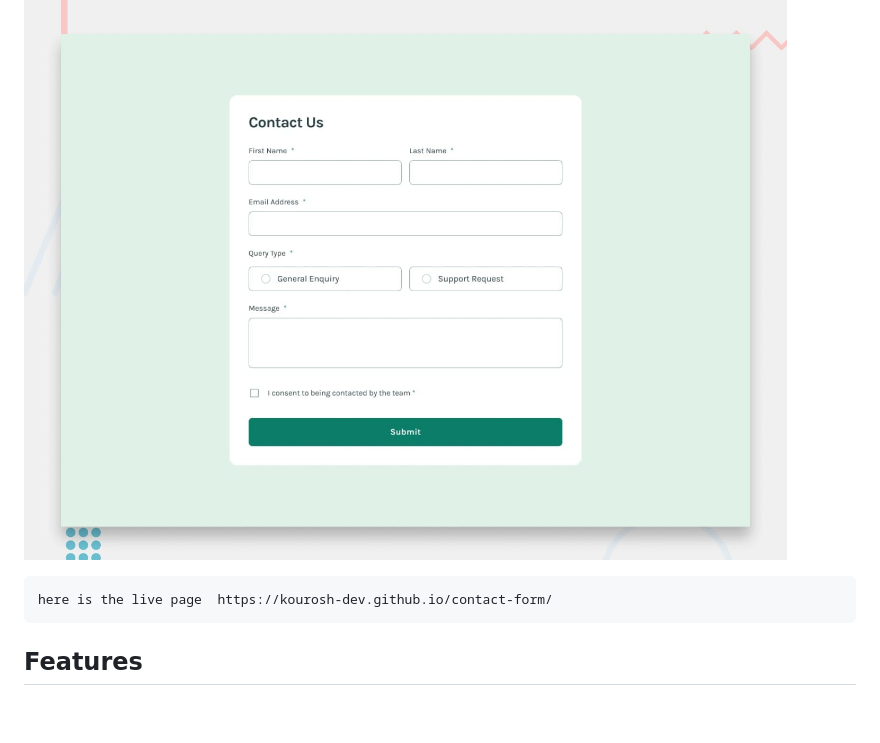
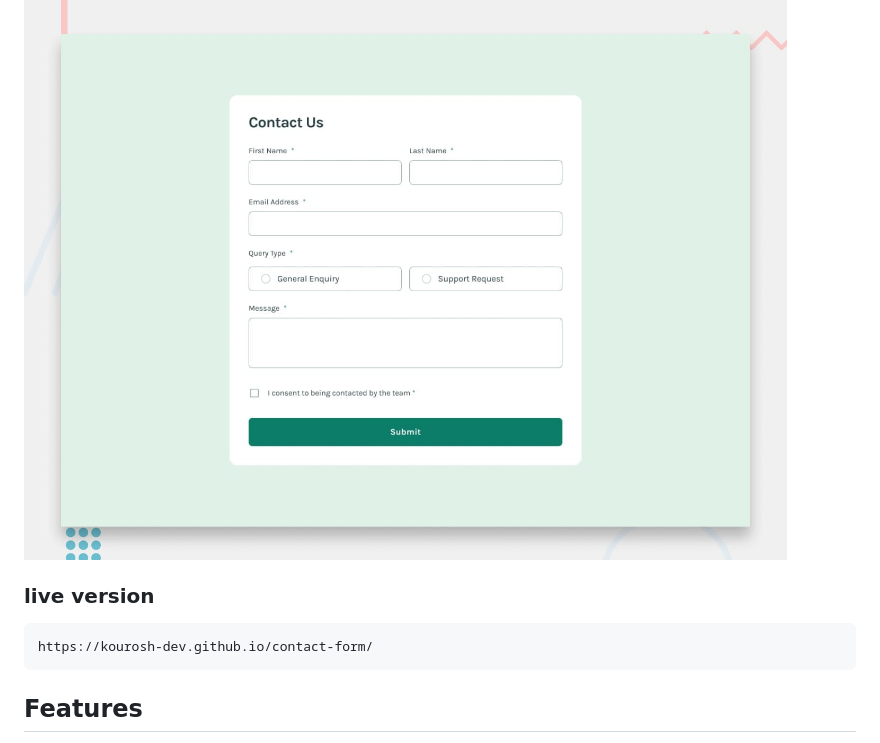
Before and after one commit to kourosh-dev/contact-form, a Markdown page: README.md, the part around the change. Rendered like a GitHub page; blank space fills up the shorter version.

````diff
--- a/README.md
+++ b/README.md
@@ -4,8 +4,9 @@ This repository contains the source code for a simple and responsive contact for
 
 ![design review](design/desktop-preview.jpg)
 
+### live version
 ```
-here is the live page  https://kourosh-dev.github.io/contact-form/
+https://kourosh-dev.github.io/contact-form/
 ```
 
 
````
